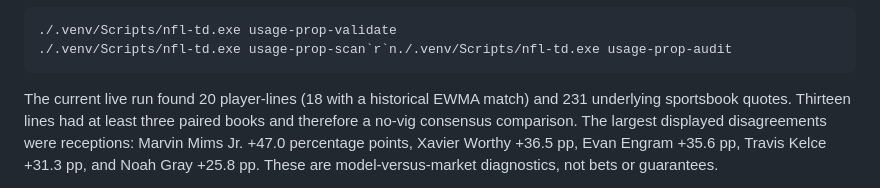
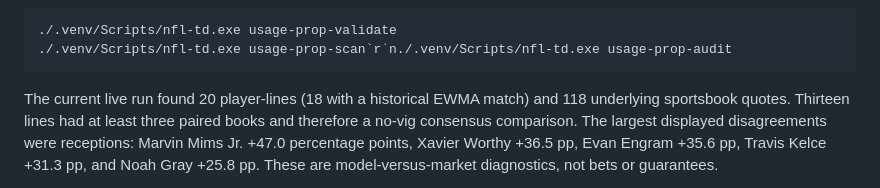
Before and after one commit to mogden16/NFL-Wizard-Analysis, a Markdown page: docs/USAGE_PROPS_MVP.md, the part around the change. Drawn GitHub-style.

Commit message:
Refresh usage prop calibration documentation

````diff
--- a/docs/USAGE_PROPS_MVP.md
+++ b/docs/USAGE_PROPS_MVP.md
@@ -35,7 +35,7 @@ Run:
 ```
 
 The current live run found 20 player-lines (18 with a historical EWMA match)
-and 231 underlying sportsbook quotes. Thirteen lines had at least three paired
+and 118 underlying sportsbook quotes. Thirteen lines had at least three paired
 books and therefore a no-vig consensus comparison. The largest displayed
 disagreements were receptions: Marvin Mims Jr. +47.0 percentage points, Xavier
 Worthy +36.5 pp, Evan Engram +35.6 pp, Travis Kelce +31.3 pp, and Noah Gray
````
